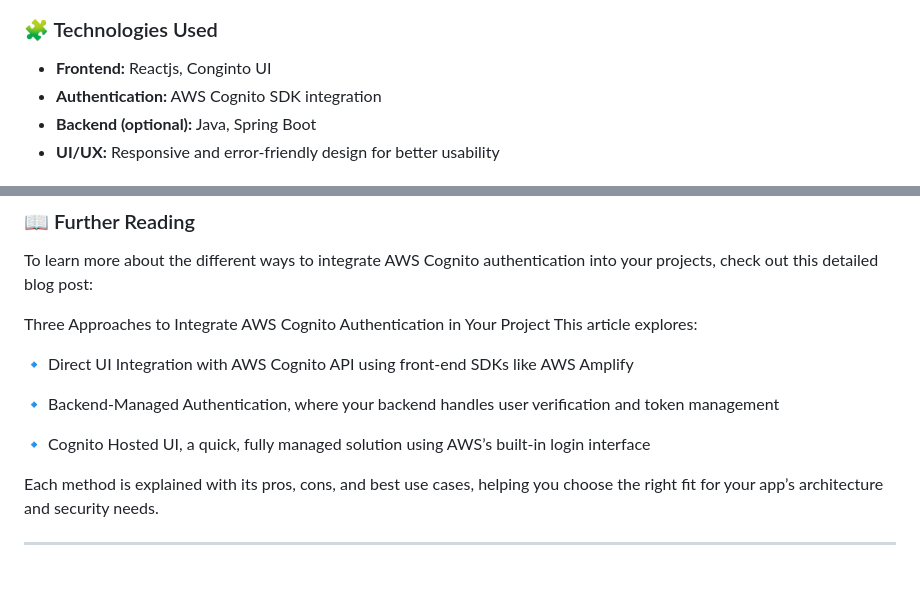
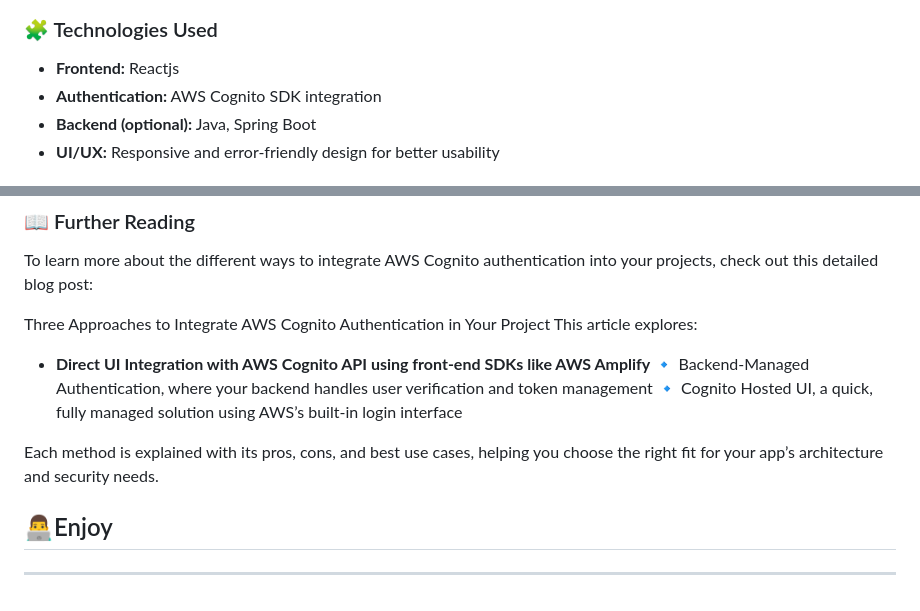
Before and after one commit to tlb-lemrabott/aws-cognito-app-v1, a Markdown page: README.md, 2 parts joined by grey strips. Drawn GitHub-style.

```diff
--- a/README.md
+++ b/README.md
@@ -34,7 +34,7 @@ This implementation follows the Backend-Managed Authentication model. The front-
 
 ### 🧩 Technologies Used
 
-* **Frontend:** Reactjs, Conginto UI
+* **Frontend:** Reactjs
 * **Authentication:** AWS Cognito SDK integration
 * **Backend (optional):** Java, Spring Boot
 * **UI/UX:** Responsive and error-friendly design for better usability
@@ -59,12 +59,11 @@ To learn more about the different ways to integrate AWS Cognito authentication i
 Three Approaches to Integrate AWS Cognito Authentication in Your Project
 This article explores:
 
-🔹 Direct UI Integration with AWS Cognito API using front-end SDKs like AWS Amplify
-
+* **Direct UI Integration with AWS Cognito API using front-end SDKs like AWS Amplify**
 🔹 Backend-Managed Authentication, where your backend handles user verification and token management
-
 🔹 Cognito Hosted UI, a quick, fully managed solution using AWS’s built-in login interface
 
 Each method is explained with its pros, cons, and best use cases, helping you choose the right fit for your app’s architecture and security needs.
 
+## 👨‍💻Enjoy
 ---
```
